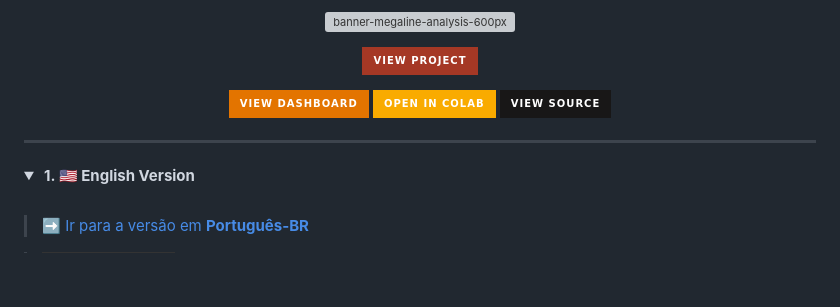
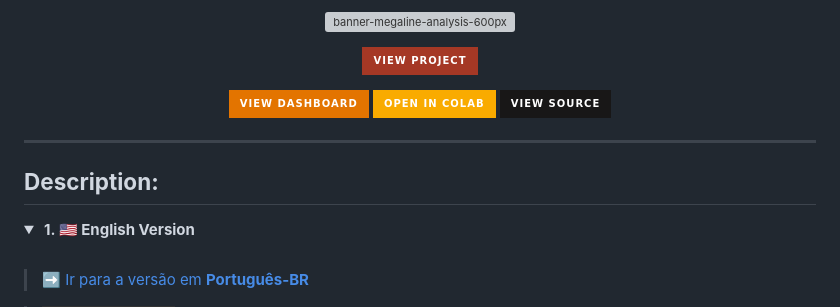
Before and after one commit to eduardocornelsen/magaline_revenue_analysis_story, a Markdown page: README.md, the part around the change. GitHub-like rendering; badges without logos; blank space fills up the shorter version; grey boxes are pictures that could not be loaded.

Commit message:
docs: added Description header to README.md

```diff
--- a/README.md
+++ b/README.md
@@ -14,7 +14,9 @@ This project provides a **detailed, comparative revenue analysis** of Megaline's
 
 </div>
 
----
+***
+
+## **Description:**
 
 <details open>
  <summary>
```
